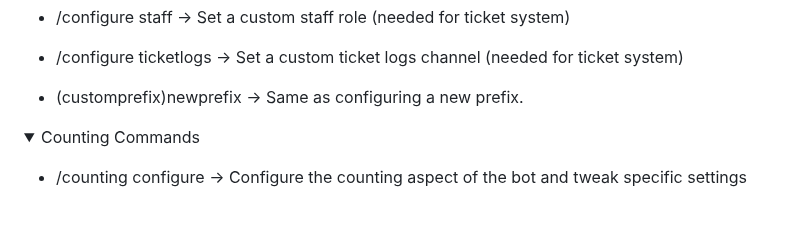
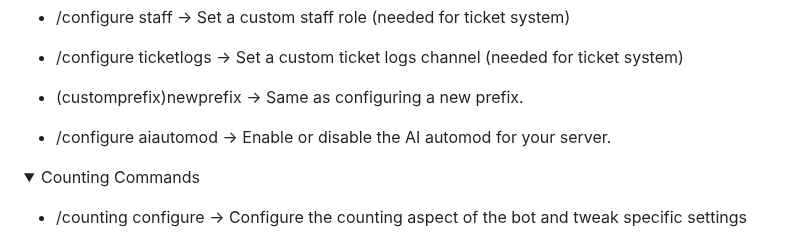
Before and after one commit to watchmypizza/Meteor, a Markdown page: README.md, the part around the change. Rendered like a GitHub page; folded sections open; blank space fills up the shorter version.

Commit message:
Added a configureable option for AI automod

```diff
--- a/README.md
+++ b/README.md
@@ -148,6 +148,8 @@ The bot has a total of 48 commands (including sub-commands). This number may upd
 
 - (customprefix)newprefix →  Same as configuring a new prefix.
 
+- /configure aiautomod →  Enable or disable the AI automod for your server.
+
 </details>
 
 <details>
```
